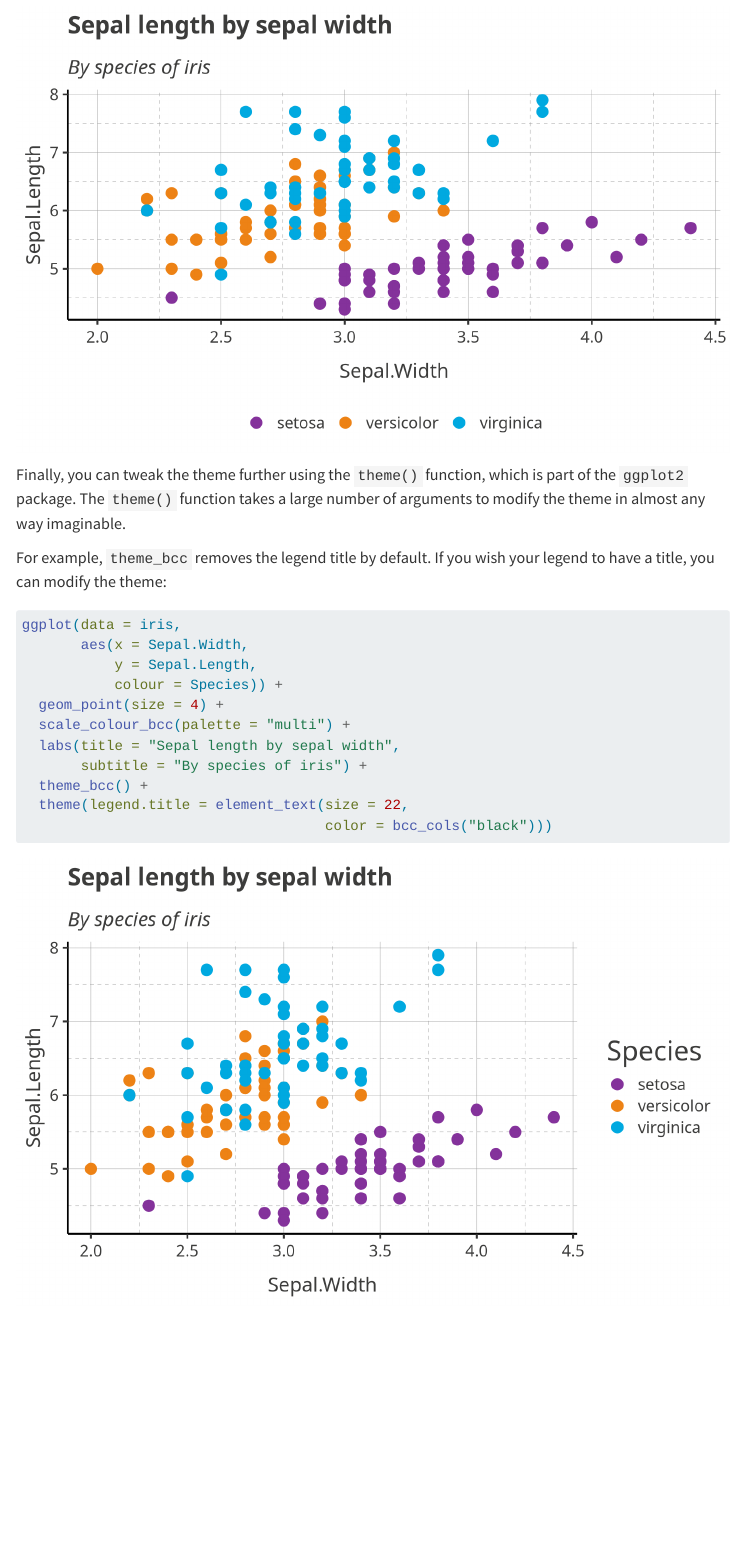
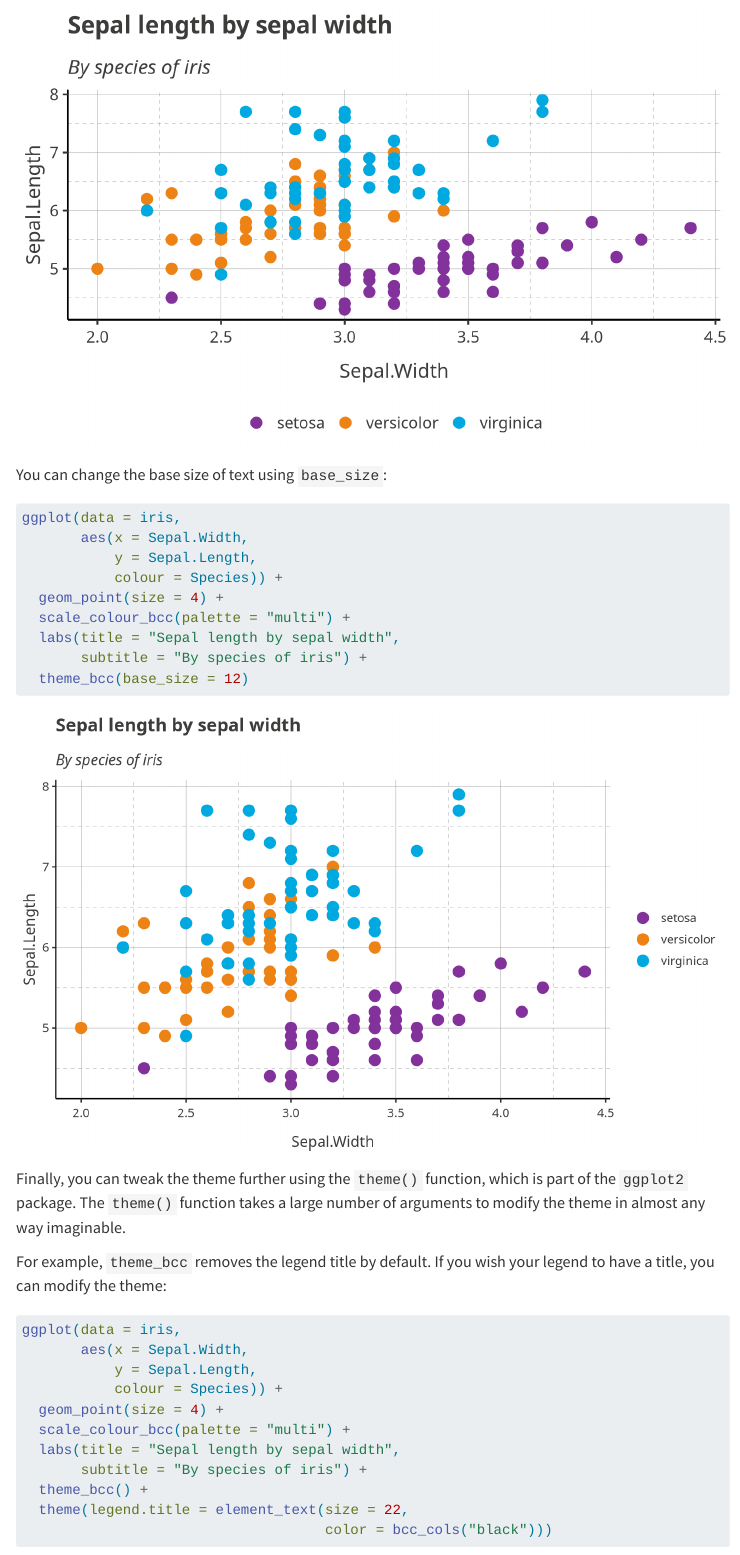
Before and after one commit to BCC-PHM/bcctheme, a Quarto document (docs/index.qmd): the page in a window 1100 px wide, from 8580 px down. Rendered offline with R 4.5, knitr and Pandoc in place of Quarto, with nearby package versions; menus at the side of the page are left out; long lines of code are wrapped.

Commit message:
Update documentation to include base_size argument in bcctheme()

````diff
--- a/docs/index.qmd
+++ b/docs/index.qmd
@@ -247,11 +247,25 @@ ggplot(data = iris,
   theme_bcc(legend_position = "bottom")
 ```
 
+You can change the base size of text using `base_size`:
+
+```{r bcc_theme_ex4, warning=FALSE}
+ggplot(data = iris,
+       aes(x = Sepal.Width,
+           y = Sepal.Length,
+           colour = Species)) +
+  geom_point(size = 4) +
+  scale_colour_bcc(palette = "multi") +
+  labs(title = "Sepal length by sepal width",
+       subtitle = "By species of iris") +
+  theme_bcc(base_size = 12)
+```
+
 Finally, you can tweak the theme further using the `theme()` function, which is part of the `ggplot2` package. The `theme()` function takes a large number of arguments to modify the theme in almost any way imaginable.
 
 For example, `theme_bcc` removes the legend title by default. If you wish your legend to have a title, you can modify the theme:
 
-```{r bcc_theme_ex4, warning=FALSE}
+```{r bcc_theme_ex5, warning=FALSE}
 ggplot(data = iris,
        aes(x = Sepal.Width,
            y = Sepal.Length,
````
Also changed, not shown: vignettes/bcctheme.Rmd (+15 -1 lines), 1 other file.
